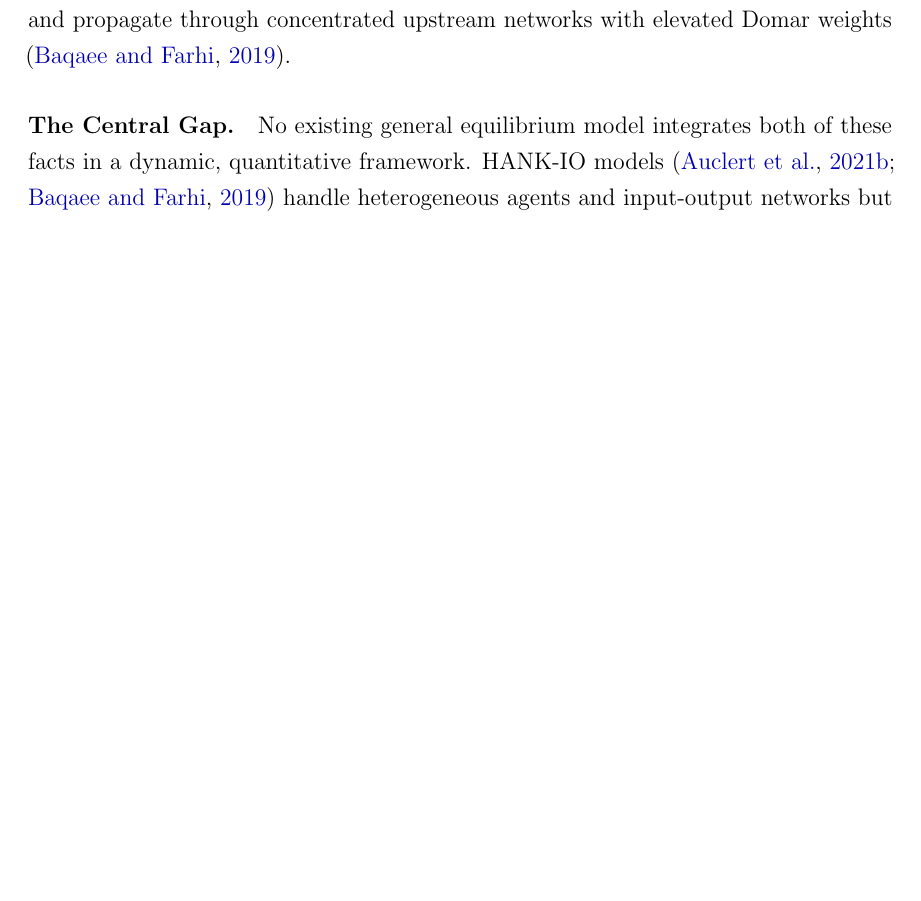
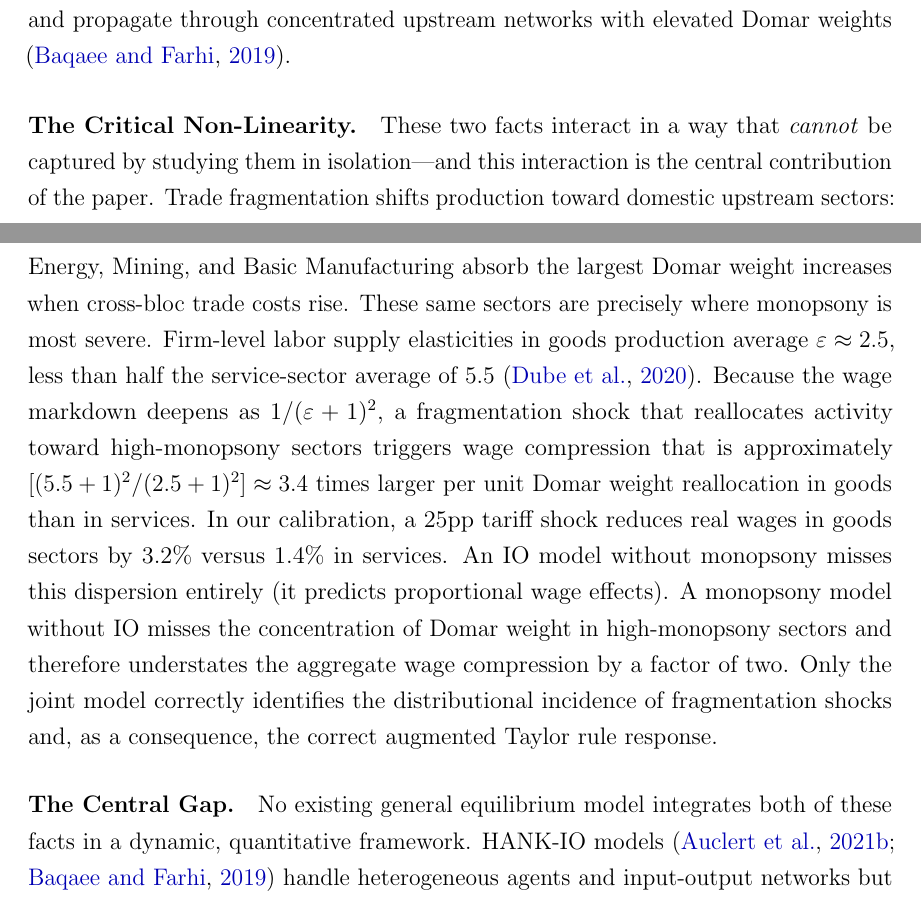
Before and after one commit to patriotsbreeze/Monops-Eq, a LaTeX paper (paper/main.tex, which reads paper/sections/01_introduction.tex): part of page 3 of 52 before the commit and two parts of pages 3 and 4 of 53 after it, the two joined at a grey line, cut so that both start at the same text, the shorter picture padded with empty space. Compiled offline with pdfLaTeX.

Commit message:
Fix 1: Elevate IO x Monopsony non-linearity as central hook in introduction
- Add 'The Critical Non-Linearity' paragraph before The Central Gap
- Quantify 3.4x amplification: goods (eps~2.5) vs services (eps~5.5)
- State 3.2% vs 1.4% goods/services real wage divergence under 25pp shock
- Prove neither IO-only nor Mono-only model predicts this cross-sectional dispersion
- Extend Relation to Literature: IO x Mono interaction as independently testable moment
- Paper grows to 53 pages

Co-Authored-By: Claude Sonnet 4.6 <noreply@anthropic.com>

```diff
--- a/paper/sections/01_introduction.tex
+++ b/paper/sections/01_introduction.tex
@@ -34,6 +34,28 @@ intermediary countries or reshored domestically. This structural shift means
 supply shocks that were previously absorbed by flexible global substitution
 are now amplified domestically and propagate through concentrated upstream
 networks with elevated Domar weights \citep{baqaee2019}.
+
+\paragraph{The Critical Non-Linearity.}
+These two facts interact in a way that \emph{cannot} be captured by studying
+them in isolation---and this interaction is the central contribution of the
+paper. Trade fragmentation shifts production toward domestic upstream sectors:
+Energy, Mining, and Basic Manufacturing absorb the largest Domar weight
+increases when cross-bloc trade costs rise. These same sectors are precisely
+where monopsony is most severe. Firm-level labor supply elasticities in goods
+production average $\varepsilon \approx 2.5$, less than half the service-sector
+average of $5.5$ \citep{dube2020monopsony}. Because the wage markdown deepens
+as $1/(\varepsilon+1)^2$, a fragmentation shock that reallocates activity
+toward high-monopsony sectors triggers wage compression that is approximately
+$[(5.5+1)^2/(2.5+1)^2] \approx 3.4$ times larger per unit Domar weight
+reallocation in goods than in services. In our calibration, a 25pp tariff
+shock reduces real wages in goods sectors by 3.2\% versus 1.4\% in services.
+An IO model without monopsony misses this dispersion entirely (it predicts
+proportional wage effects). A monopsony model without IO misses the
+concentration of Domar weight in high-monopsony sectors and
+therefore understates the aggregate wage compression by a factor of
+two. Only the joint model correctly identifies the distributional incidence of
+fragmentation shocks and, as a consequence, the correct augmented Taylor rule
+response.
 
 \paragraph{The Central Gap.}
 No existing general equilibrium model integrates both of these facts in a
```
Also changed, not shown: paper/main.pdf, paper/sections/01_introduction.tex (5 more changed lines).
